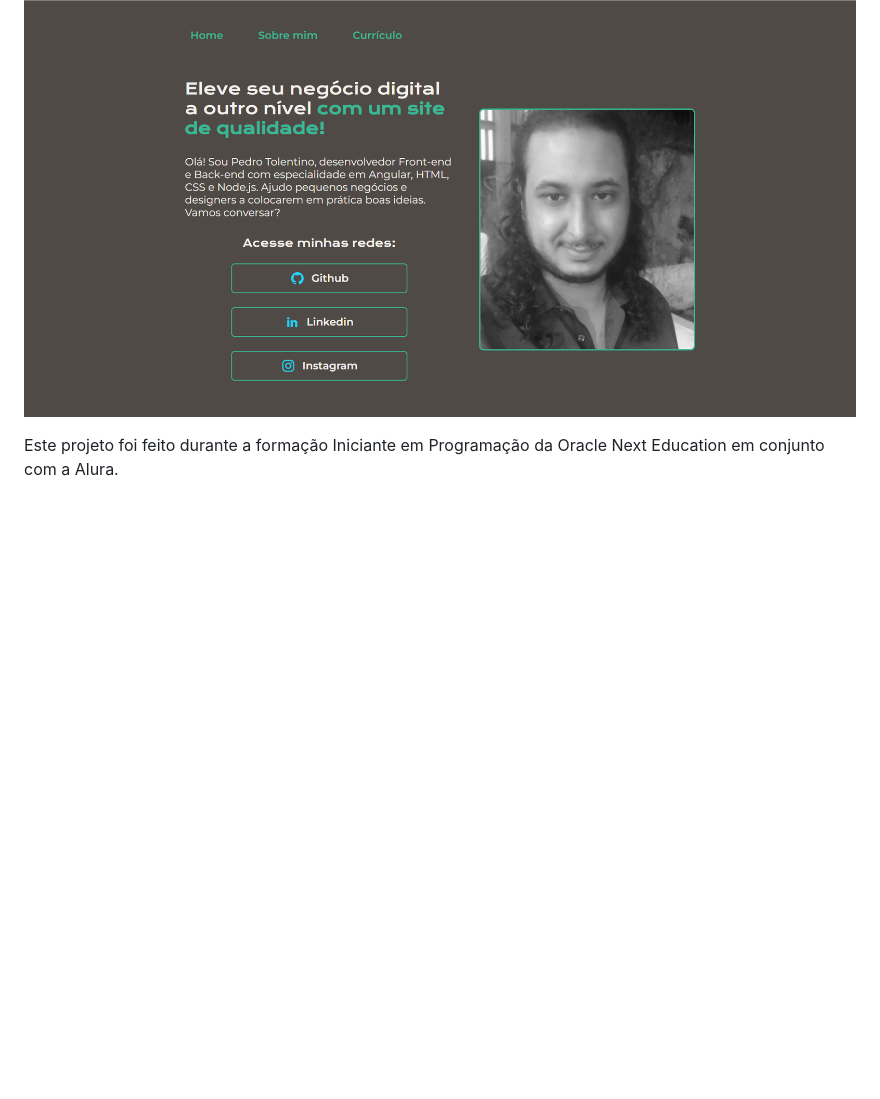
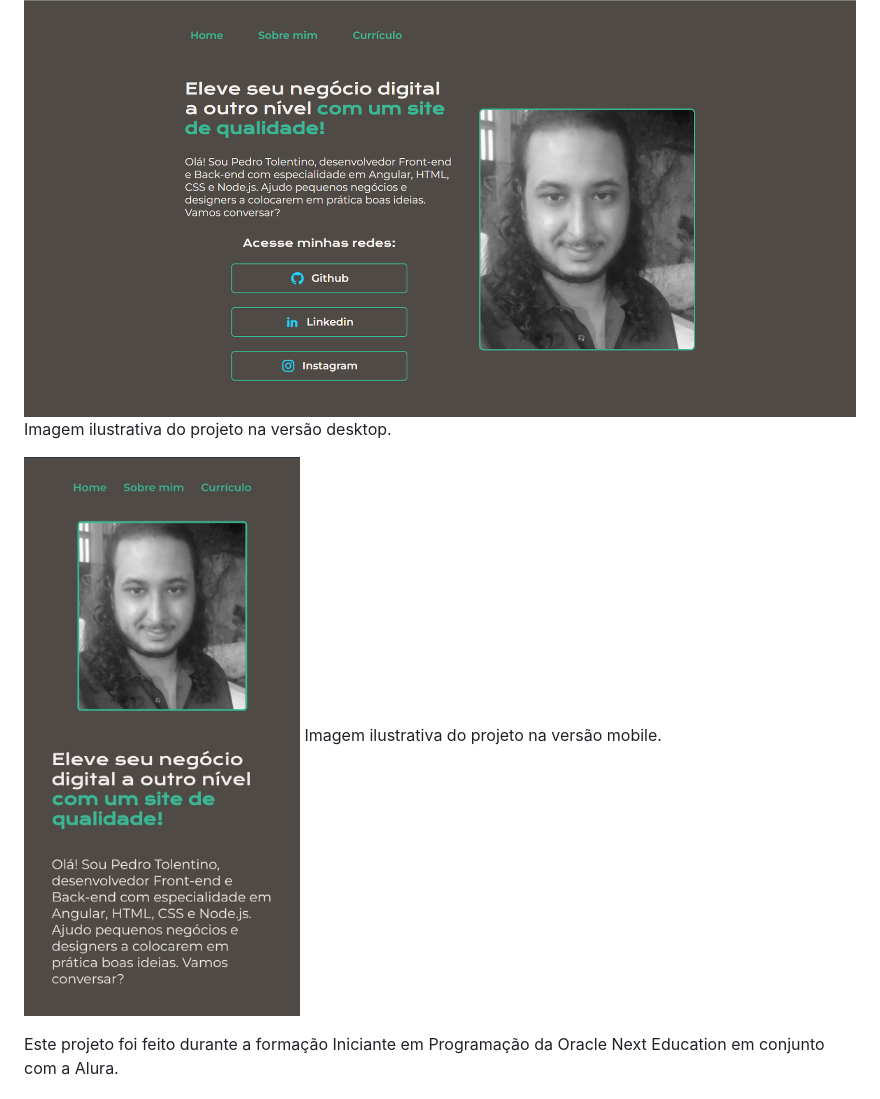
Before and after one commit to PedroPaje/portfolio-alura, a Markdown page: README.md, the part around the change. Drawn GitHub-style; pictures changed too: assets/portfolio-responsivo.jpg (added); blank space fills up the shorter version.

Commit message:
Adicionando print do projeto mobile e adicionando ao README

```diff
--- a/README.md
+++ b/README.md
@@ -2,6 +2,10 @@
 Bem-vindos ao meu projeto de portfólio!
 
 ![image](https://raw.githubusercontent.com/PedroPaje/portfolio-alura/main/assets/portfolio.png)
+Imagem ilustrativa do projeto na versão desktop.
+
+![image](https://raw.githubusercontent.com/PedroPaje/portfolio-alura/main/assets/portfolio-responsivo.jpg)
+Imagem ilustrativa do projeto na versão mobile.
 
 Este projeto foi feito durante a formação Iniciante em Programação da Oracle Next Education em conjunto com a Alura.
 
```
